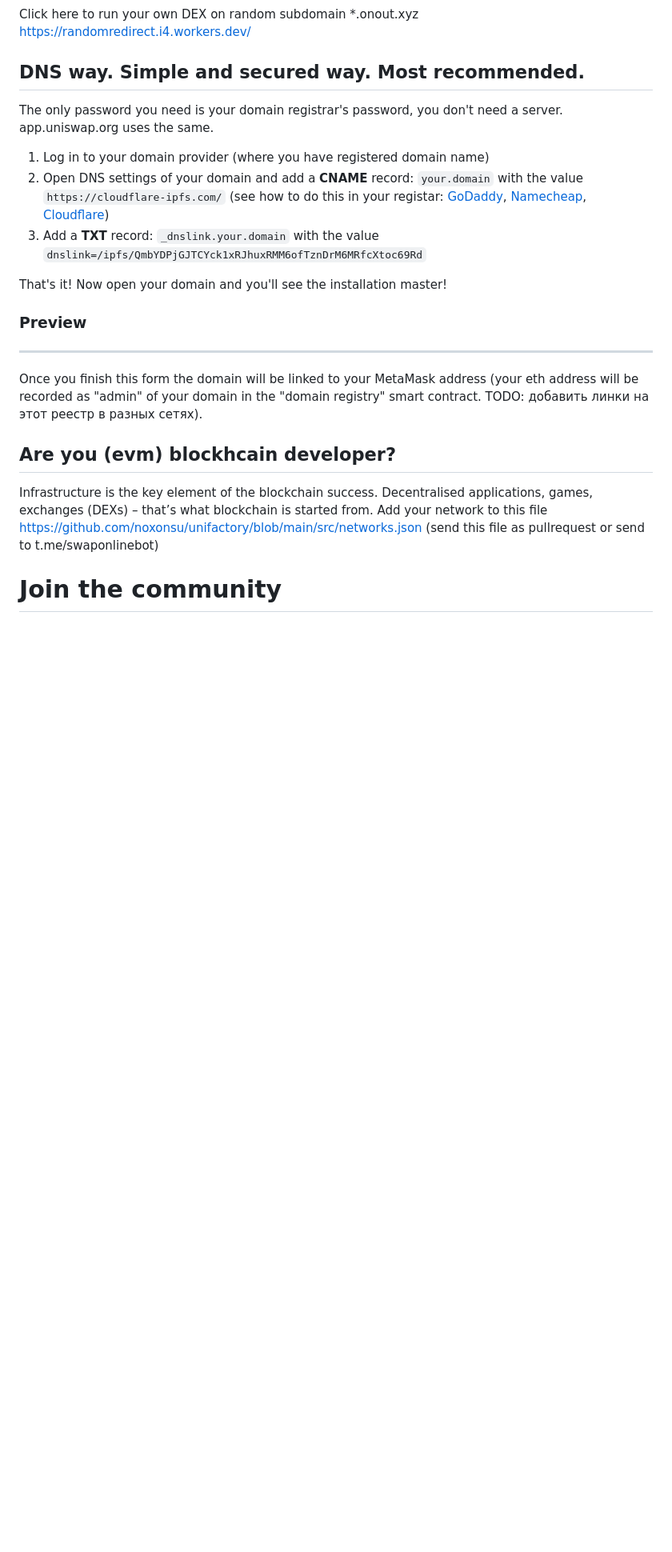
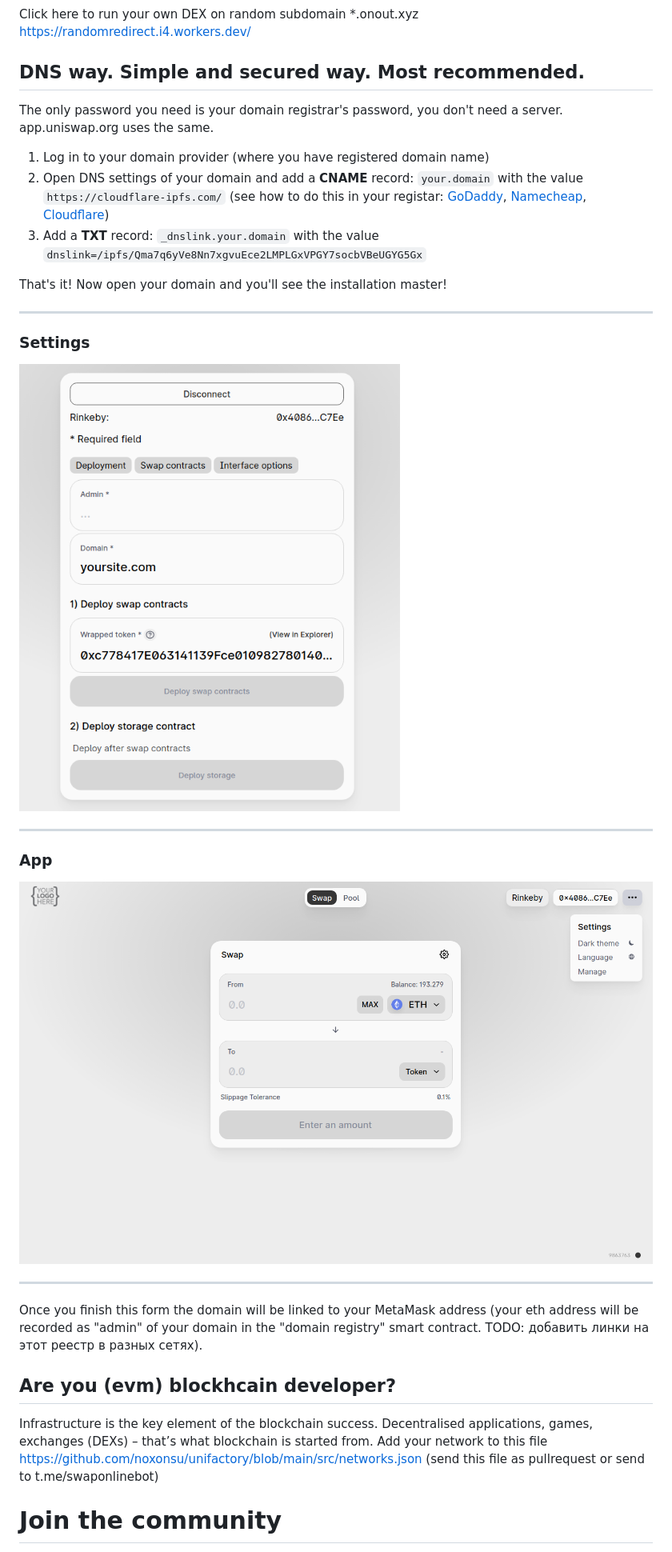
Before and after one commit to noxonsu/unifactory, a Markdown page: README.md, the part around the change. Shown: that part at 80% size. GitHub-like rendering; pictures changed too: images/app.png (added), images/settings.png (added); blank space fills up the shorter version.

```diff
--- a/README.md
+++ b/README.md
@@ -25,13 +25,21 @@ The only password you need is your domain registrar's password, you don't need a
 
 1. Log in to your domain provider (where you have registered domain name)
 2. Open DNS settings of your domain and add a **CNAME** record: `your.domain` with the value `https://cloudflare-ipfs.com/` (see how to do this in your registar: [GoDaddy](https://www.google.com/search?q=how+to+add+cname+in+godaddy), [Namecheap](https://www.google.com/search?q=how+to+add+cname+in+Namecheap), [Cloudflare](https://www.google.com/search?q=how+to+add+cname+in+Cloudflare))
-3. Add a **TXT** record: `_dnslink.your.domain` with the value `dnslink=/ipfs/QmbYDPjGJTCYck1xRJhuxRMM6ofTznDrM6MRfcXtoc69Rd`
+3. Add a **TXT** record: `_dnslink.your.domain` with the value `dnslink=/ipfs/Qma7q6yVe8Nn7xgvuEce2LMPLGxVPGY7socbVBeUGYG5Gx`
 
 That's it! Now open your domain and you'll see the installation master!
 
-### Preview
+---
 
-<!-- <img src="./images/interface.png"> -->
+### Settings
+
+<img src="./images/settings.png">
+
+---
+
+### App
+
+<img src="./images/app.png">
 
 ---
 
```
